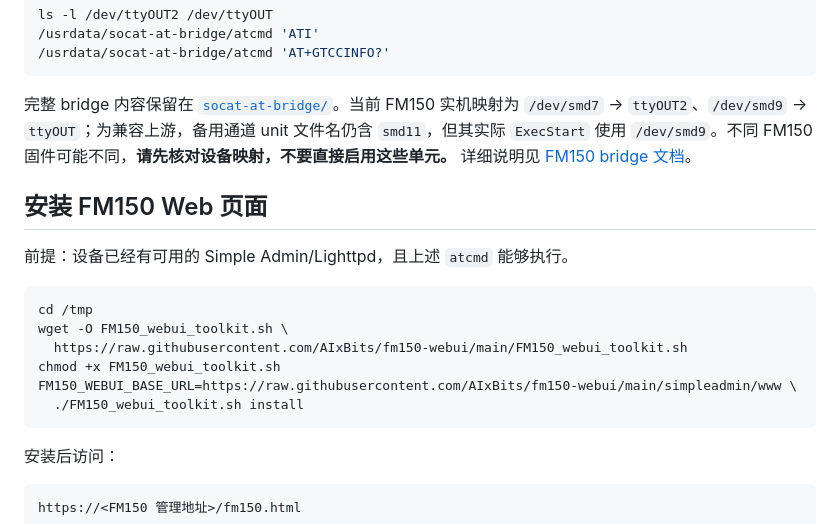
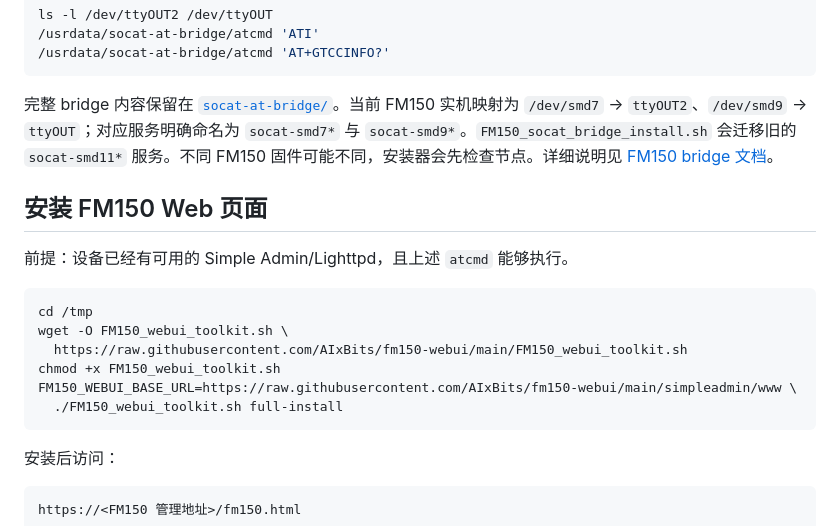
Before and after one commit to AIxBits/fm150-webui, a Markdown page: README.md, the part around the change. GitHub-like rendering.

Commit message:
feat(fm150): add smd7/smd9 full deployment support

````diff
--- a/README.md
+++ b/README.md
@@ -33,7 +33,7 @@ ls -l /dev/ttyOUT2 /dev/ttyOUT
 /usrdata/socat-at-bridge/atcmd 'AT+GTCCINFO?'
 ```
 
-完整 bridge 内容保留在 [`socat-at-bridge/`](socat-at-bridge/)。当前 FM150 实机映射为 `/dev/smd7` → `ttyOUT2`、`/dev/smd9` → `ttyOUT`；为兼容上游，备用通道 unit 文件名仍含 `smd11`，但其实际 `ExecStart` 使用 `/dev/smd9`。不同 FM150 固件可能不同，**请先核对设备映射，不要直接启用这些单元。** 详细说明见 [FM150 bridge 文档](socat-at-bridge/FM150_README.md)。
+完整 bridge 内容保留在 [`socat-at-bridge/`](socat-at-bridge/)。当前 FM150 实机映射为 `/dev/smd7` → `ttyOUT2`、`/dev/smd9` → `ttyOUT`；对应服务明确命名为 `socat-smd7*` 与 `socat-smd9*`。`FM150_socat_bridge_install.sh` 会迁移旧的 `socat-smd11*` 服务。不同 FM150 固件可能不同，安装器会先检查节点。详细说明见 [FM150 bridge 文档](socat-at-bridge/FM150_README.md)。
 
 ## 安装 FM150 Web 页面
 
@@ -45,7 +45,7 @@ wget -O FM150_webui_toolkit.sh \
   https://raw.githubusercontent.com/AIxBits/fm150-webui/main/FM150_webui_toolkit.sh
 chmod +x FM150_webui_toolkit.sh
 FM150_WEBUI_BASE_URL=https://raw.githubusercontent.com/AIxBits/fm150-webui/main/simpleadmin/www \
-  ./FM150_webui_toolkit.sh install
+  ./FM150_webui_toolkit.sh full-install
 ```
 
 安装后访问：
````
